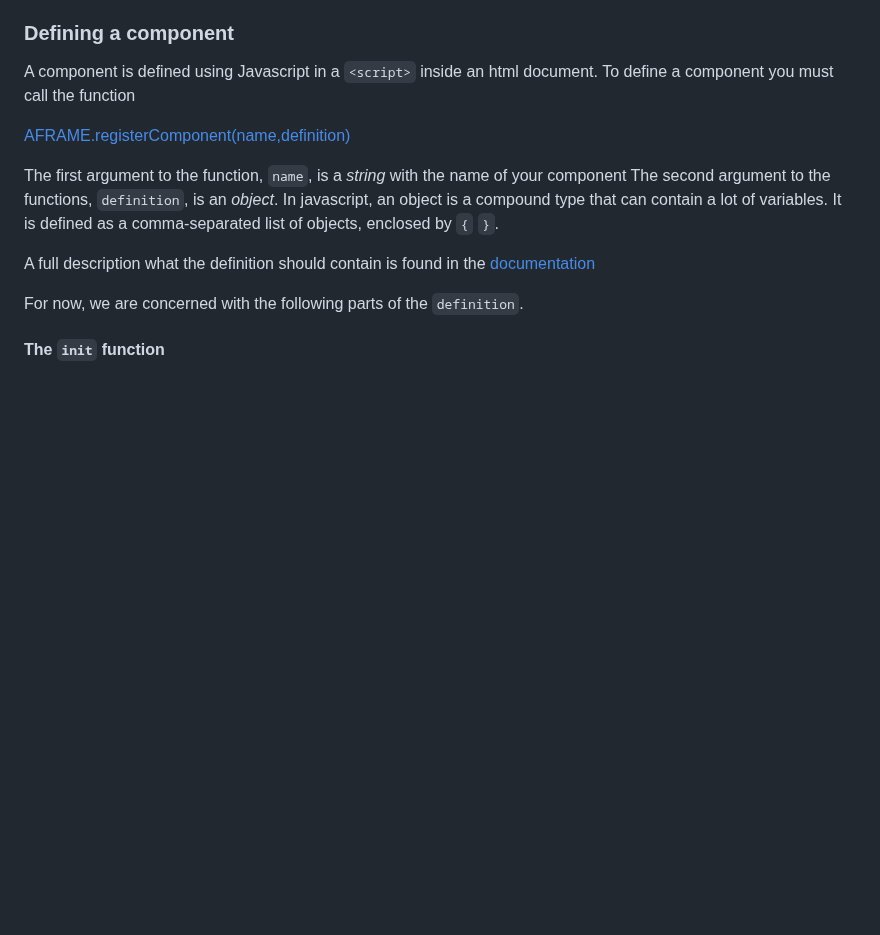
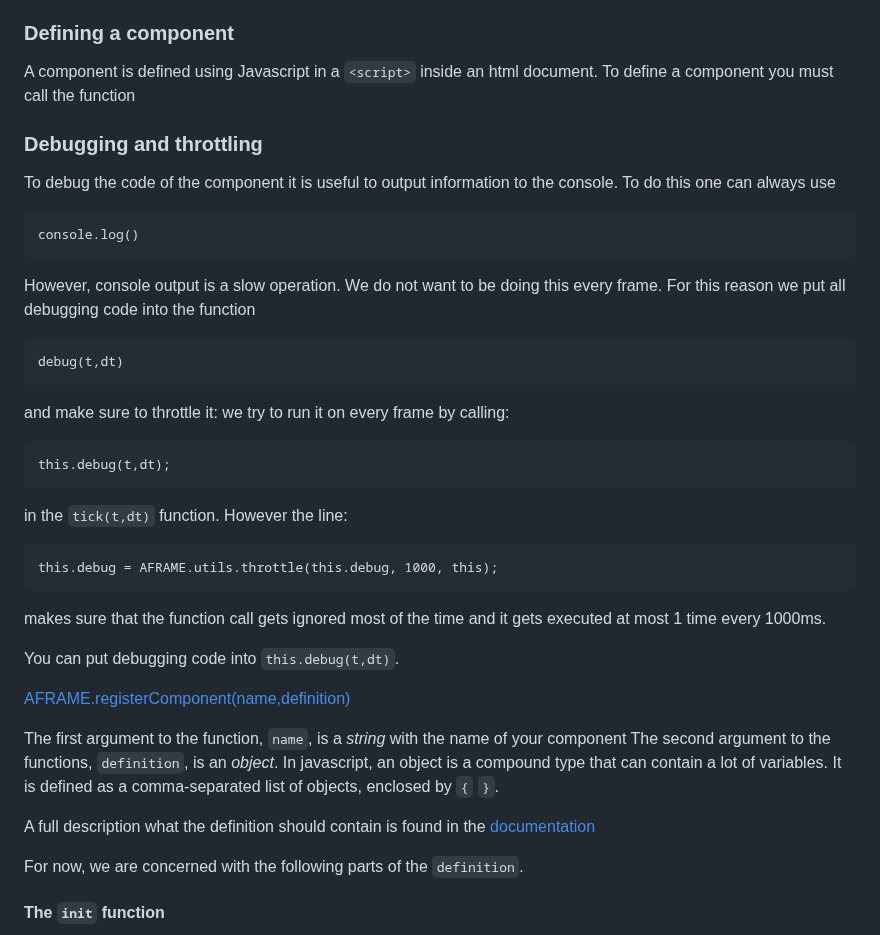
Before and after one commit to katherine-moore/geolab_custom-logic_tracking-position, a Markdown page: README.md, the part around the change. GitHub-like rendering; blank space fills up the shorter version.

````diff
--- a/README.md
+++ b/README.md
@@ -30,6 +30,28 @@ A general description of components is available here: https://aframe.io/docs/ma
 
 ### Defining a component
 A component is defined using Javascript in a `<script>` inside an html document. To define a component you must call the function
+
+### Debugging and throttling
+
+To debug the code of the component it is useful to output information to the console. To do this one can always use
+```
+console.log()
+```
+However, console output is a slow operation. We do not want to be doing this every frame. For this reason we put all debugging code into the function
+```
+debug(t,dt)
+```
+and make sure to throttle it: we try to run it on every frame by calling:
+```
+this.debug(t,dt);
+```
+in the ```tick(t,dt)``` function. However the line:
+```
+this.debug = AFRAME.utils.throttle(this.debug, 1000, this);
+```
+makes sure that the function call gets ignored most of the time and it gets executed at most 1 time every 1000ms.
+
+You can put debugging code into ```this.debug(t,dt)```.
 
 [AFRAME.registerComponent(name,definition)](https://aframe.io/docs/master/core/component.html#aframe-registercomponent-name-definition)
 
````
